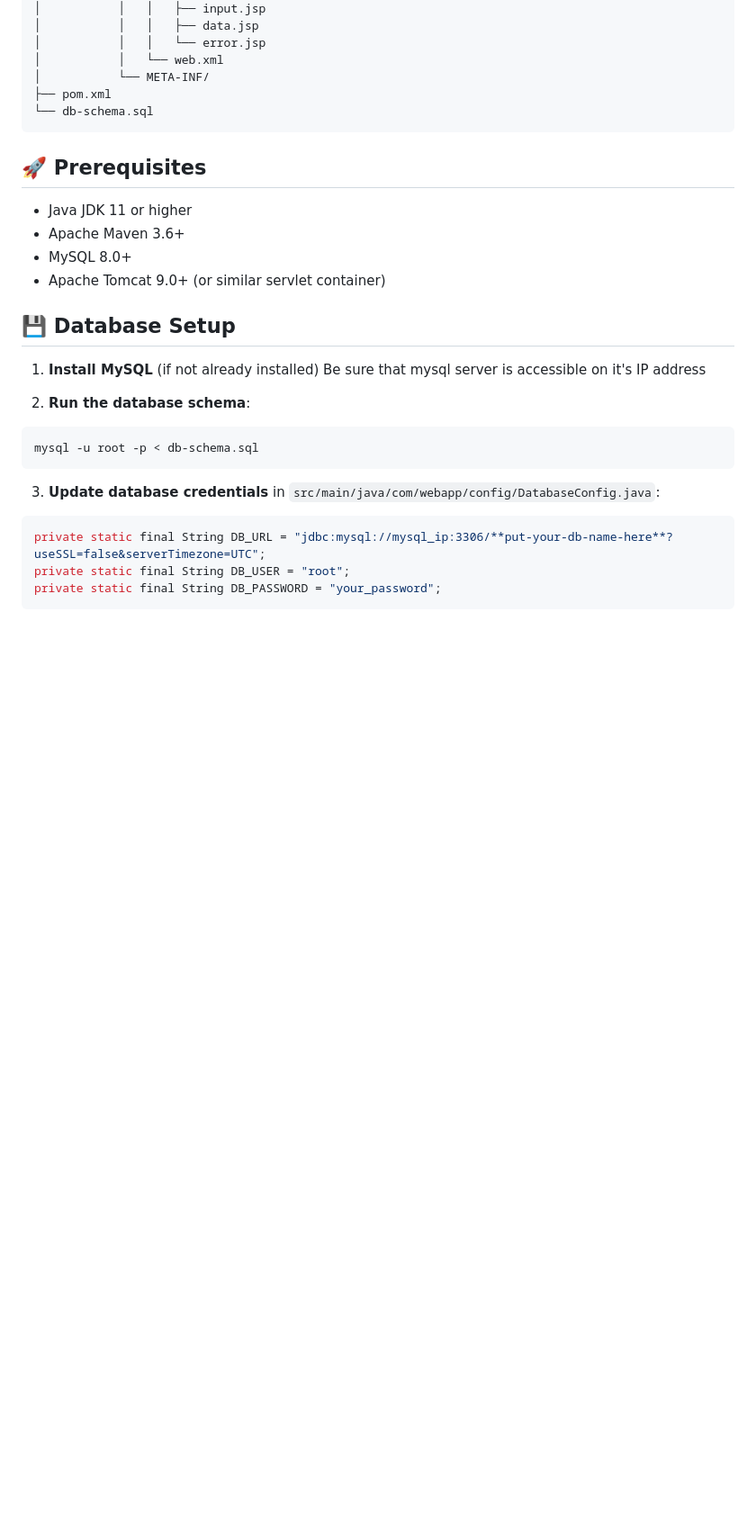
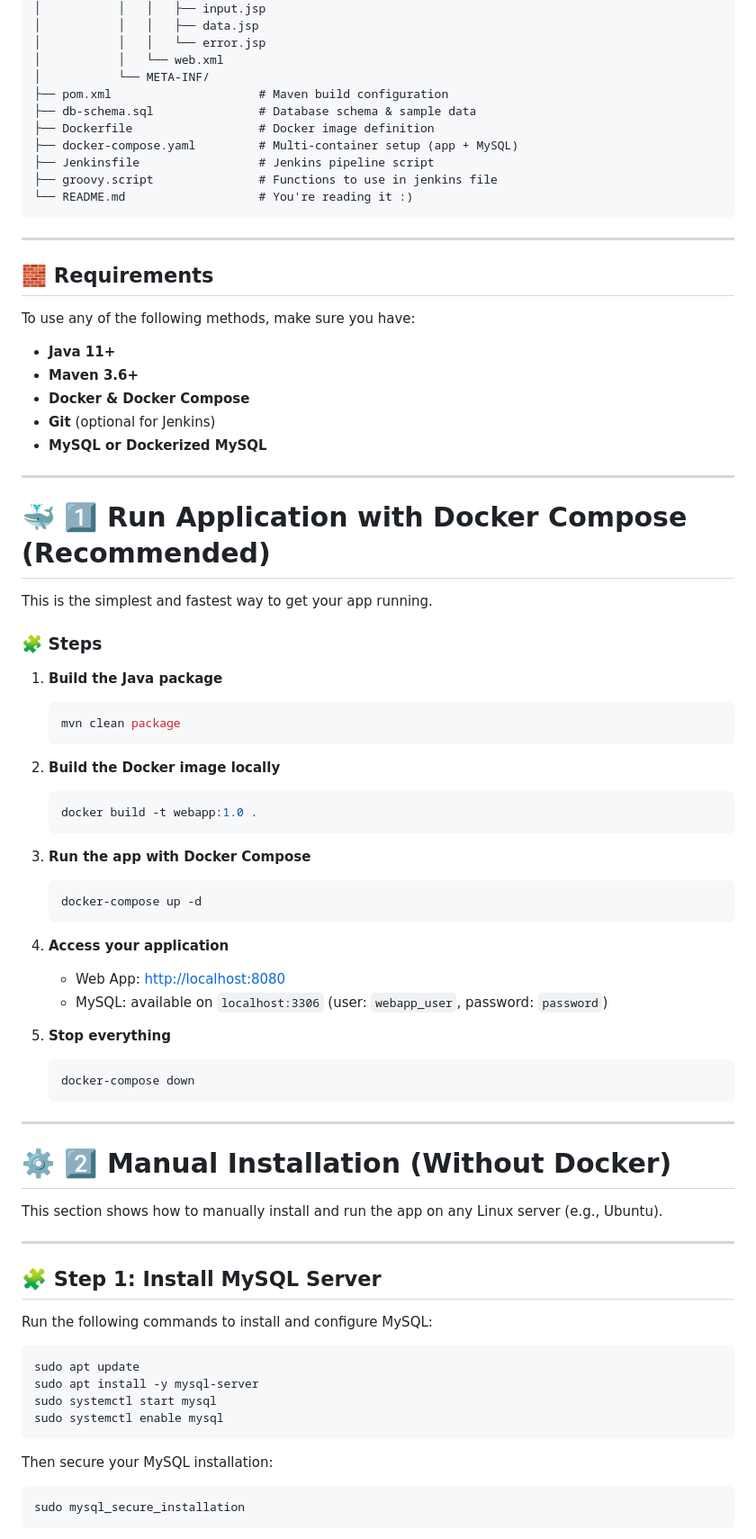
Before and after one commit to mojhos/AWS_Devops, a Markdown page: java-webapp/README.md, the part around one of its changes. Shown at 90% size. Rendered like a GitHub page; blank space fills up the shorter version.

````diff
--- a/java-webapp/README.md
+++ b/java-webapp/README.md
@@ -47,31 +52,87 @@ scalable-web-app/
 │           │   │   └── error.jsp
 │           │   └── web.xml
 │           └── META-INF/
-├── pom.xml
-└── db-schema.sql
+├── pom.xml                     # Maven build configuration
+├── db-schema.sql               # Database schema & sample data
+├── Dockerfile                  # Docker image definition
+├── docker-compose.yaml         # Multi-container setup (app + MySQL)
+├── Jenkinsfile                 # Jenkins pipeline script
+├── groovy.script               # Functions to use in jenkins file
+└── README.md                   # You're reading it :)
 ```
 
-## 🚀 Prerequisites
+---
 
-- Java JDK 11 or higher
-- Apache Maven 3.6+
-- MySQL 8.0+
-- Apache Tomcat 9.0+ (or similar servlet container)
+## 🧱 Requirements
 
-## 💾 Database Setup
+To use any of the following methods, make sure you have:
 
-1. **Install MySQL** (if not already installed)
-    Be sure that mysql server is accessible on it's IP address
+* **Java 11+**
+* **Maven 3.6+**
+* **Docker & Docker Compose**
+* **Git** (optional for Jenkins)
+* **MySQL or Dockerized MySQL**
 
-2. **Run the database schema**:
+---
+
+# 🐳 1️⃣ Run Application with Docker Compose (Recommended)
+
+This is the simplest and fastest way to get your app running.
+
+### 🧩 Steps
+
+1. **Build the Java package**
+
+   ```bash
+   mvn clean package
+   ```
+
+2. **Build the Docker image locally**
+
+   ```bash
+   docker build -t webapp:1.0 .
+   ```
+
+3. **Run the app with Docker Compose**
+
+   ```bash
+   docker-compose up -d
+   ```
+
+4. **Access your application**
+
+   * Web App: [http://localhost:8080](http://localhost:8080)
+   * MySQL: available on `localhost:3306`
+     (user: `webapp_user`, password: `password`)
+
+5. **Stop everything**
+
+   ```bash
+   docker-compose down
+   ```
+
+---
+
+# ⚙️ 2️⃣ Manual Installation (Without Docker)
+
+This section shows how to manually install and run the app on any Linux server (e.g., Ubuntu).
+
+---
+
+## 🧩 Step 1: Install MySQL Server
+
+Run the following commands to install and configure MySQL:
+
 ```bash
-mysql -u root -p < db-schema.sql
+sudo apt update
+sudo apt install -y mysql-server
+sudo systemctl start mysql
+sudo systemctl enable mysql
 ```
 
-3. **Update database credentials** in `src/main/java/com/webapp/config/DatabaseConfig.java`:
-```java
-private static final String DB_URL = "jdbc:mysql://mysql_ip:3306/**put-your-db-name-here**?useSSL=false&serverTimezone=UTC";
-private static final String DB_USER = "root";
-private static final String DB_PASSWORD = "your_password";
+Then secure your MySQL installation:
+
+```bash
+sudo mysql_secure_installation
 ```
 
````
Also changed, not shown: other parts of java-webapp/README.md (+151 -170 lines).
